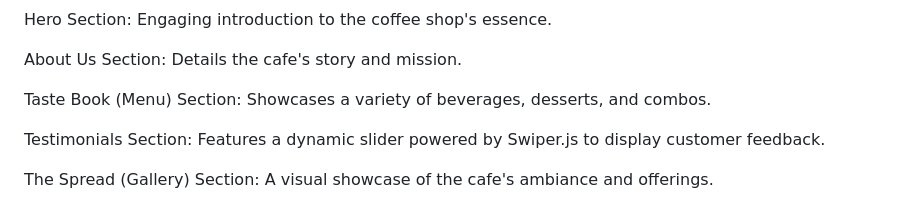
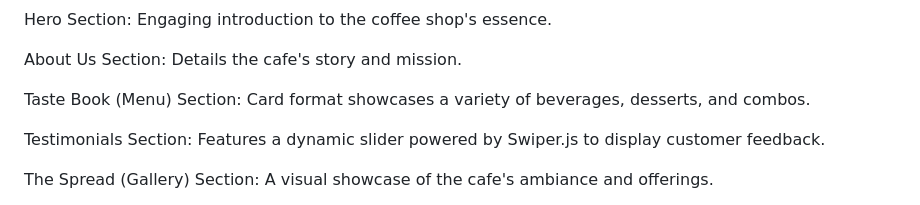
Before and after one commit to ParamveerSingh19/Coffee-Shop, a Markdown page: README.md, the part around the change. GitHub-like rendering.

```diff
--- a/README.md
+++ b/README.md
@@ -14,7 +14,7 @@ Hero Section: Engaging introduction to the coffee shop's essence.
 
 About Us Section: Details the cafe's story and mission.
 
-Taste Book (Menu) Section: Showcases a variety of beverages, desserts, and combos.
+Taste Book (Menu) Section: Card format showcases a variety of beverages, desserts, and combos.
 
 Testimonials Section: Features a dynamic slider powered by Swiper.js to display customer feedback.
 
```
